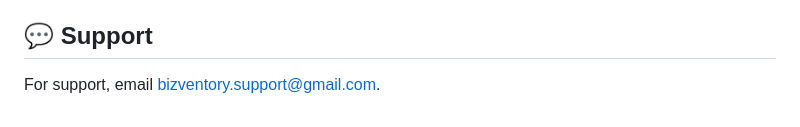
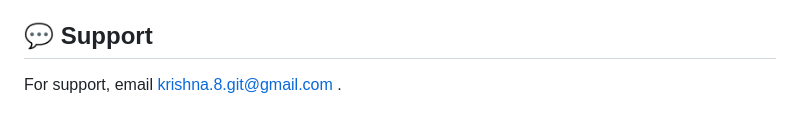
Before and after one commit to krishna142-tech/BizVentory, a Markdown page: README.md, the part around the change. Rendered like a GitHub page.

```diff
--- a/README.md
+++ b/README.md
@@ -118,4 +118,4 @@ Coming soon...
 
 ## 💬 Support
 
-For support, email bizventory.support@gmail.com.
+For support, email krishna.8.git@gmail.com .
```
